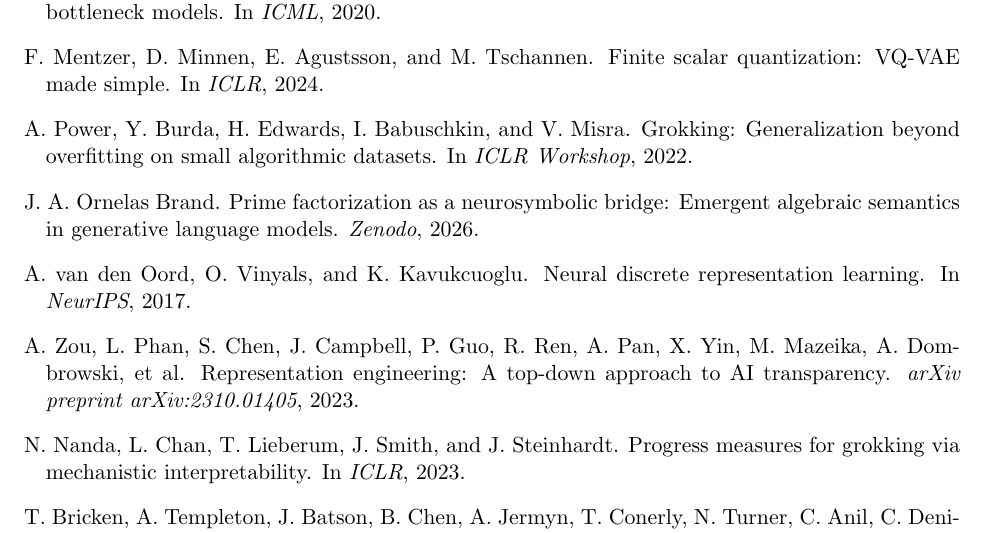
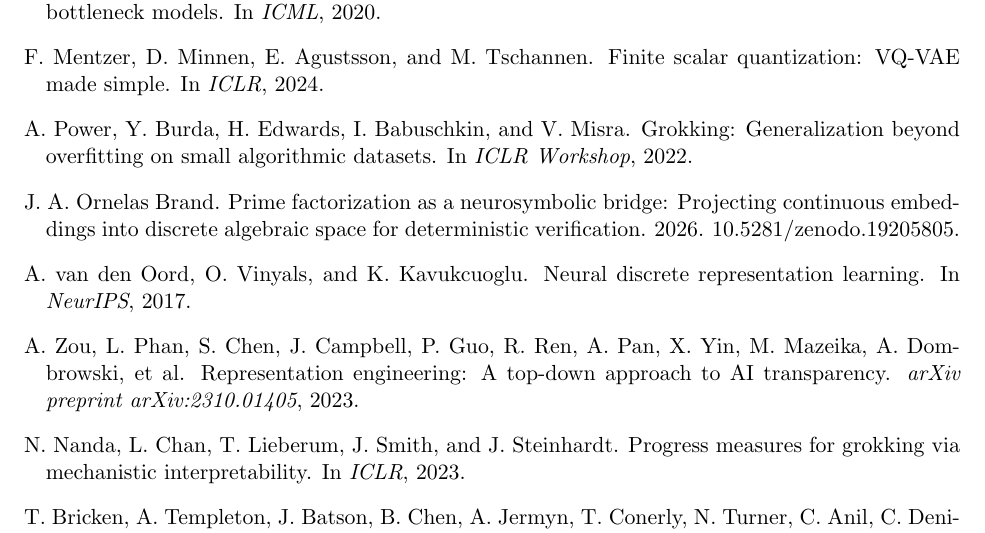
Before and after one commit to arturoornelasb/reptimeline, a LaTeX paper (paper/reptimeline.tex): part of page 8 of 9, cut so that both start at the same text. The pictures show the PDF file paper/reptimeline.pdf that the author committed with the source.

Commit message:
docs: add Engine paper DOI to citation
Co-Authored-By: Claude Opus 4.6 <noreply@anthropic.com>

```diff
--- a/paper/reptimeline.tex
+++ b/paper/reptimeline.tex
@@ -339,8 +339,9 @@
 
 \bibitem[Ornelas~Brand(2026)]{ornelas2026prime}
 J.~A. Ornelas~Brand.
-\newblock Prime factorization as a neurosymbolic bridge: Emergent algebraic semantics in generative language models.
-\newblock \emph{Zenodo}, 2026.
+\newblock Prime factorization as a neurosymbolic bridge: Projecting continuous embeddings into discrete algebraic space for deterministic verification.
+\newblock 2026.
+\newblock \doi{10.5281/zenodo.19205805}.
 
 \bibitem[van~den Oord et~al.(2017)]{vandenoord2017neural}
 A.~van~den Oord, O.~Vinyals, and K.~Kavukcuoglu.
```
Also changed, not shown: paper/reptimeline.pdf.
